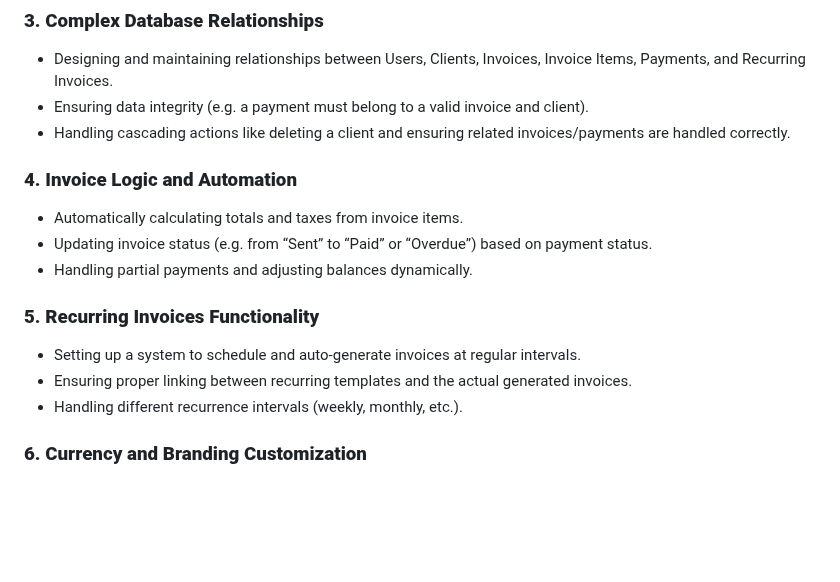
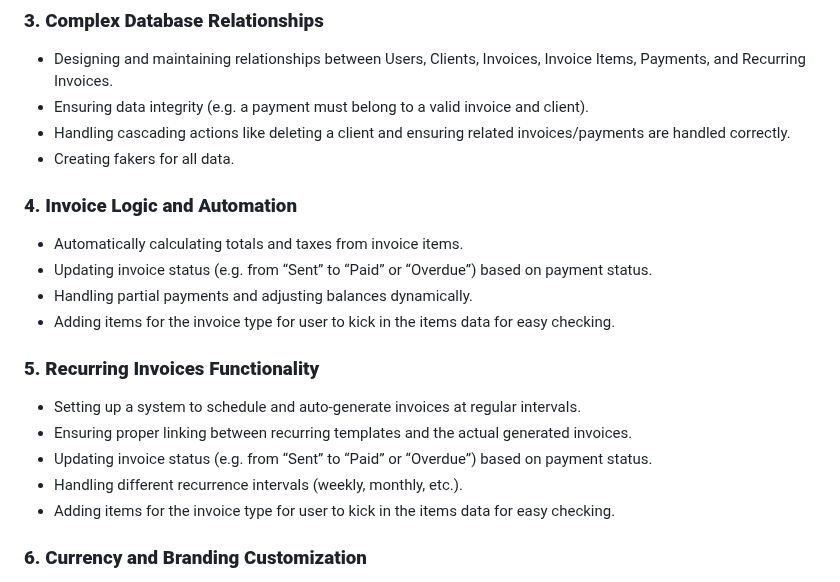
Before and after one commit to amnasyuhada/invoice-web-app, a Markdown page: README.md, the part around one of its changes. GitHub-like rendering; blank space fills up the shorter version.

```diff
--- a/README.md
+++ b/README.md
@@ -225,20 +252,23 @@ The payment page allows users to record new customer payments by entering detail
 * Designing and maintaining relationships between Users, Clients, Invoices, Invoice Items, Payments, and Recurring Invoices.
 * Ensuring data integrity (e.g. a payment must belong to a valid invoice and client).
 * Handling cascading actions like deleting a client and ensuring related invoices/payments are handled correctly.
-
+* Creating fakers for all data.
 
 ### **4. Invoice Logic and Automation**
 
 * Automatically calculating totals and taxes from invoice items.
 * Updating invoice status (e.g. from “Sent” to “Paid” or “Overdue”) based on payment status.
 * Handling partial payments and adjusting balances dynamically.
+* Adding items for the invoice type for user to kick in the items data for easy checking.
 
 
 ### **5. Recurring Invoices Functionality**
 
 * Setting up a system to schedule and auto-generate invoices at regular intervals.
 * Ensuring proper linking between recurring templates and the actual generated invoices.
+* Updating invoice status (e.g. from “Sent” to “Paid” or “Overdue”) based on payment status.
 * Handling different recurrence intervals (weekly, monthly, etc.).
+* Adding items for the invoice type for user to kick in the items data for easy checking.
 
 
 ### **6. Currency and Branding Customization**
```
Also changed, not shown: other parts of README.md (+41 -14 lines).
